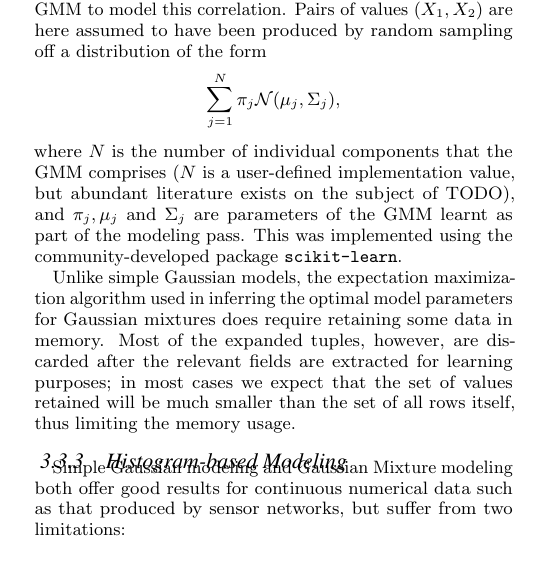
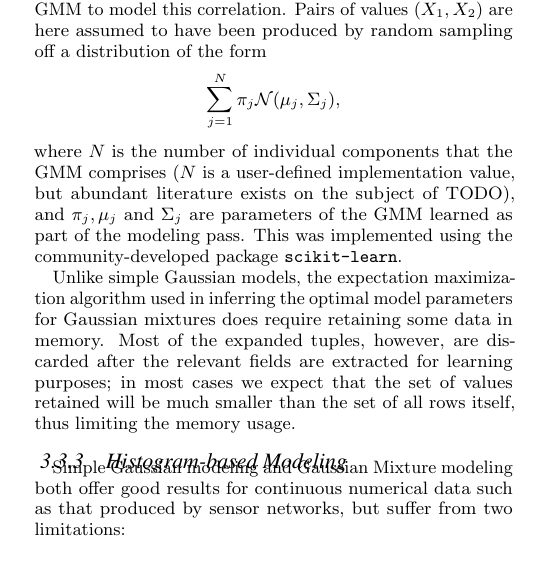
Before and after one commit to cpitclaudel/dBoost, a LaTeX document (paper/paper.tex, which reads paper/model_creation.tex): part of one column of page 3 of 5, cut so that both start at the same text. Compiled offline with pdfLaTeX.

Commit message:
s/learnt/learned/

```diff
--- a/paper/model_creation.tex
+++ b/paper/model_creation.tex
@@ -14,7 +14,7 @@ The multivariate Gaussian Mixture model takes advantage of the correlation hints
 
 For example, if the statistical analysis phase outlines a pair of fields $(f_1, f_2)$ as good candidate for joint modeling, then the Mixture modeling strategy will learn a particular GMM to model this correlation. Pairs of values $(X_1, X_2)$ are here assumed to have been produced by random sampling off a distribution of the form
 \[ \sum_{j=1}^{N} \pi_j \mathcal N(\mu_j, \Sigma_j), \]
-where $N$ is the number of individual components that the GMM comprises ($N$ is a user-defined implementation value, but abundant literature exists on the subject of TODO), and $\pi_j, \mu_j$ and $\Sigma_j$ are parameters of the GMM learnt as part of the modeling pass. This was implemented using the community-developed package \texttt{scikit-learn}.
+where $N$ is the number of individual components that the GMM comprises ($N$ is a user-defined implementation value, but abundant literature exists on the subject of TODO), and $\pi_j, \mu_j$ and $\Sigma_j$ are parameters of the GMM learned as part of the modeling pass. This was implemented using the community-developed package \texttt{scikit-learn}.
 
 Unlike simple Gaussian models, the expectation maximization algorithm used in inferring the optimal model parameters for Gaussian mixtures does require retaining some data in memory. Most of the expanded tuples, however, are discarded after the relevant fields are extracted for learning purposes; in most cases we expect that the set of values retained will be much smaller than the set of all rows itself, thus limiting the memory usage.
 
```
